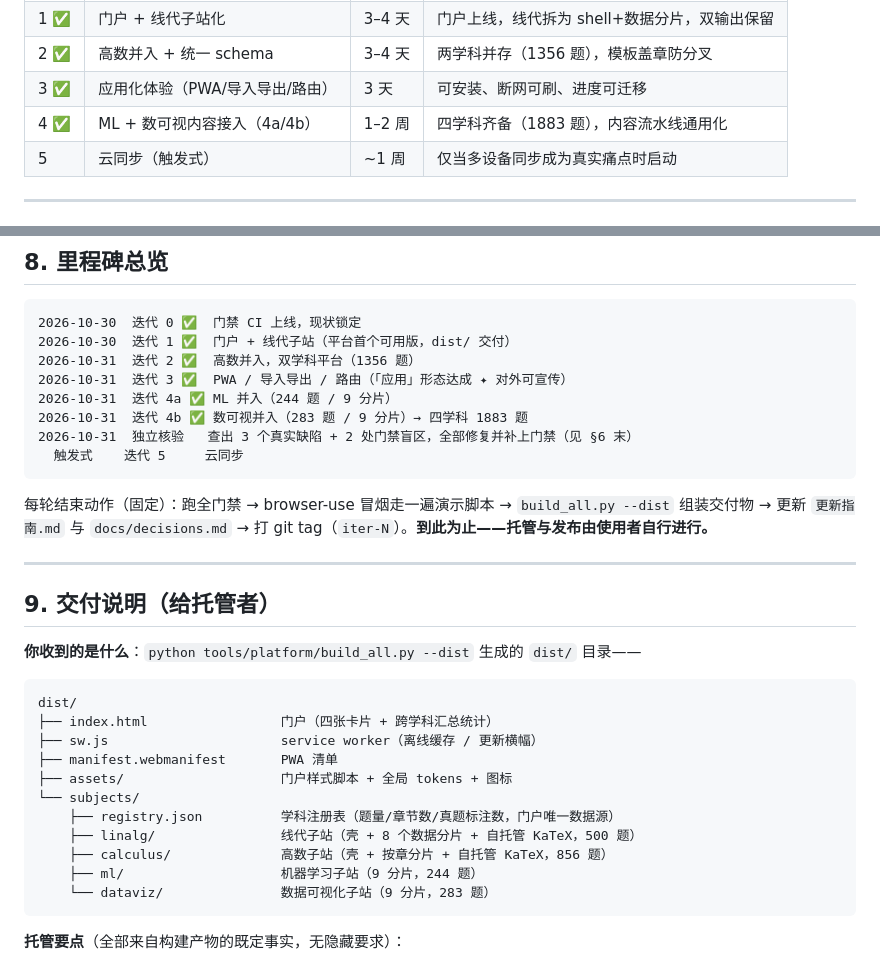
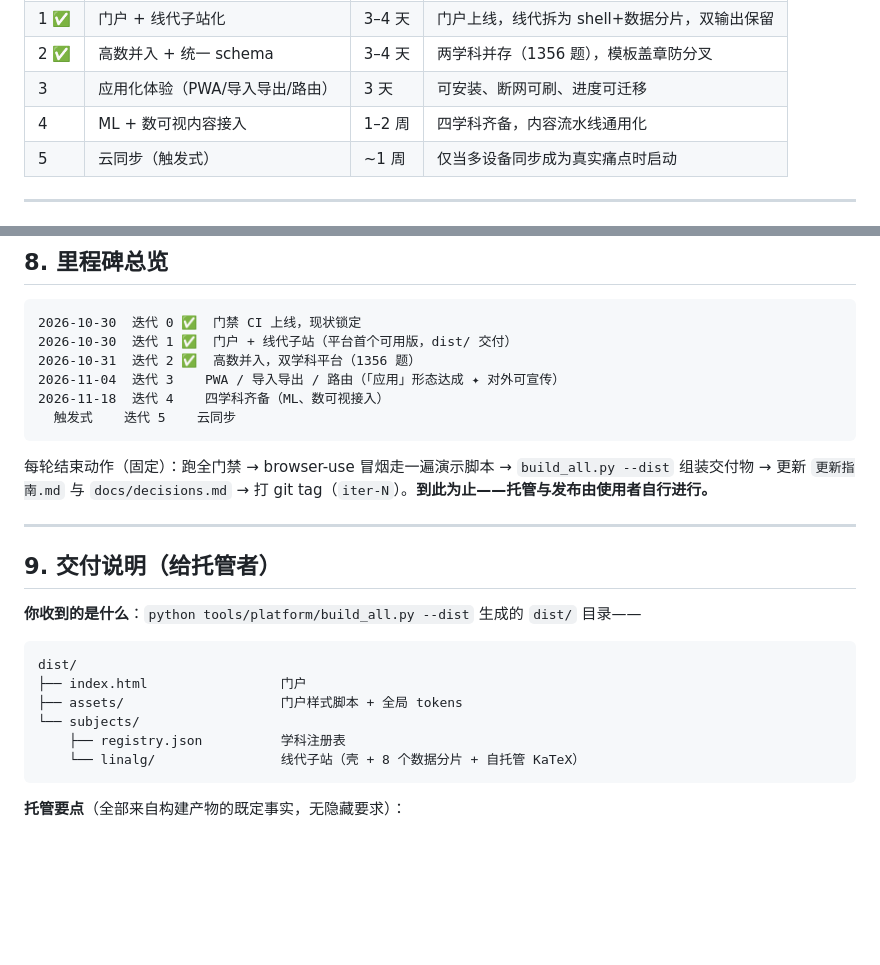
Before and after one commit to wewe29/linear-algebra-quiz, a Markdown page: 应用化实施方案与迭代计划.md, 2 parts joined by grey strips. GitHub-like rendering; blank space fills up the shorter version.

````diff
--- a/应用化实施方案与迭代计划.md
+++ b/应用化实施方案与迭代计划.md
@@ -26,8 +26,8 @@
 | 0 ✅ | 基线固化 + 门禁 CI | 0.5 天 | 门禁自动化全绿，现状受保护 |
 | 1 ✅ | 门户 + 线代子站化 | 3–4 天 | 门户上线，线代拆为 shell+数据分片，双输出保留 |
 | 2 ✅ | 高数并入 + 统一 schema | 3–4 天 | 两学科并存（1356 题），模板盖章防分叉 |
-| 3 ✅ | 应用化体验（PWA/导入导出/路由） | 3 天 | 可安装、断网可刷、进度可迁移 |
-| 4 ✅ | ML + 数可视内容接入（4a/4b） | 1–2 周 | 四学科齐备（1883 题），内容流水线通用化 |
+| 3 | 应用化体验（PWA/导入导出/路由） | 3 天 | 可安装、断网可刷、进度可迁移 |
+| 4 | ML + 数可视内容接入 | 1–2 周 | 四学科齐备，内容流水线通用化 |
 | 5 | 云同步（触发式） | ~1 周 | 仅当多设备同步成为真实痛点时启动 |
 
 ---
@@ -399,11 +366,9 @@ ML/数可视（迭代 4）走同一条流水线：新增 `qa_bank_md` 解析器
 2026-10-30  迭代 0 ✅  门禁 CI 上线，现状锁定
 2026-10-30  迭代 1 ✅  门户 + 线代子站（平台首个可用版，dist/ 交付）
 2026-10-31  迭代 2 ✅  高数并入，双学科平台（1356 题）
-2026-10-31  迭代 3 ✅  PWA / 导入导出 / 路由（「应用」形态达成 ✦ 对外可宣传）
-2026-10-31  迭代 4a ✅ ML 并入（244 题 / 9 分片）
-2026-10-31  迭代 4b ✅ 数可视并入（283 题 / 9 分片）→ 四学科 1883 题
-2026-10-31  独立核验   查出 3 个真实缺陷 + 2 处门禁盲区，全部修复并补上门禁（见 §6 末）
-  触发式    迭代 5     云同步
+2026-11-04  迭代 3    PWA / 导入导出 / 路由（「应用」形态达成 ✦ 对外可宣传）
+2026-11-18  迭代 4    四学科齐备（ML、数可视接入）
+  触发式    迭代 5    云同步
 ```
 
 每轮结束动作（固定）：跑全门禁 → browser-use 冒烟走一遍演示脚本 → `build_all.py --dist` 组装交付物 → 更新 `更新指南.md` 与 `docs/decisions.md` → 打 git tag（`iter-N`）。**到此为止——托管与发布由使用者自行进行。**
@@ -416,16 +381,11 @@ ML/数可视（迭代 4）走同一条流水线：新增 `qa_bank_md` 解析器
 
 ```
 dist/
-├── index.html                 门户（四张卡片 + 跨学科汇总统计）
-├── sw.js                      service worker（离线缓存 / 更新横幅）
-├── manifest.webmanifest       PWA 清单
-├── assets/                    门户样式脚本 + 全局 tokens + 图标
+├── index.html                 门户
+├── assets/                    门户样式脚本 + 全局 tokens
 └── subjects/
-    ├── registry.json          学科注册表（题量/章节数/真题标注数，门户唯一数据源）
-    ├── linalg/                线代子站（壳 + 8 个数据分片 + 自托管 KaTeX，500 题）
-    ├── calculus/              高数子站（壳 + 按章分片 + 自托管 KaTeX，856 题）
-    ├── ml/                    机器学习子站（9 分片，244 题）
-    └── dataviz/               数据可视化子站（9 分片，283 题）
+    ├── registry.json          学科注册表
+    └── linalg/                线代子站（壳 + 8 个数据分片 + 自托管 KaTeX）
 ```
 
 **托管要点**（全部来自构建产物的既定事实，无隐藏要求）：
````
Also changed, not shown: other parts of 应用化实施方案与迭代计划.md (+9 -42 lines).
